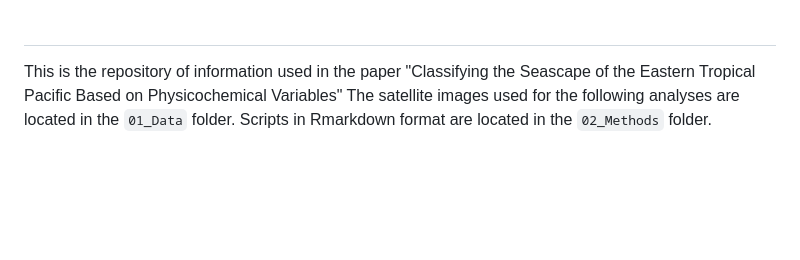
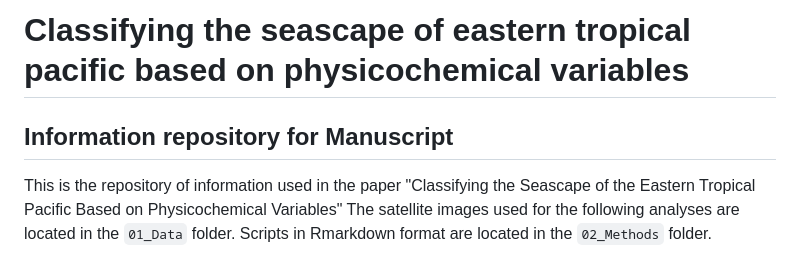
Before and after one commit to EBDuran/SOM_and_FCM_ETP_classification, a Markdown page: README.md, the part around the change. Rendered like a GitHub page; blank space fills up the shorter version.

```diff
--- a/README.md
+++ b/README.md
@@ -1,4 +1,6 @@
-#
+# Classifying the seascape of eastern tropical pacific based on physicochemical variables
+## Information repository for Manuscript
+
 
 This is the repository of information used in the paper "Classifying the Seascape of the Eastern Tropical Pacific Based on Physicochemical Variables"  The satellite images used for the following analyses are located in the `01_Data` folder. Scripts in Rmarkdown format are located in the `02_Methods` folder.
 
```
